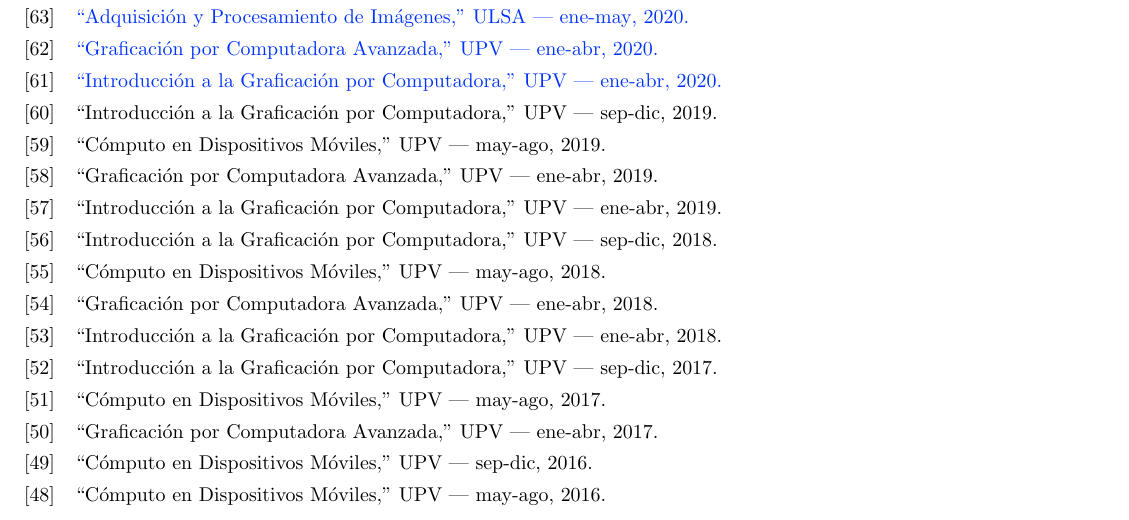
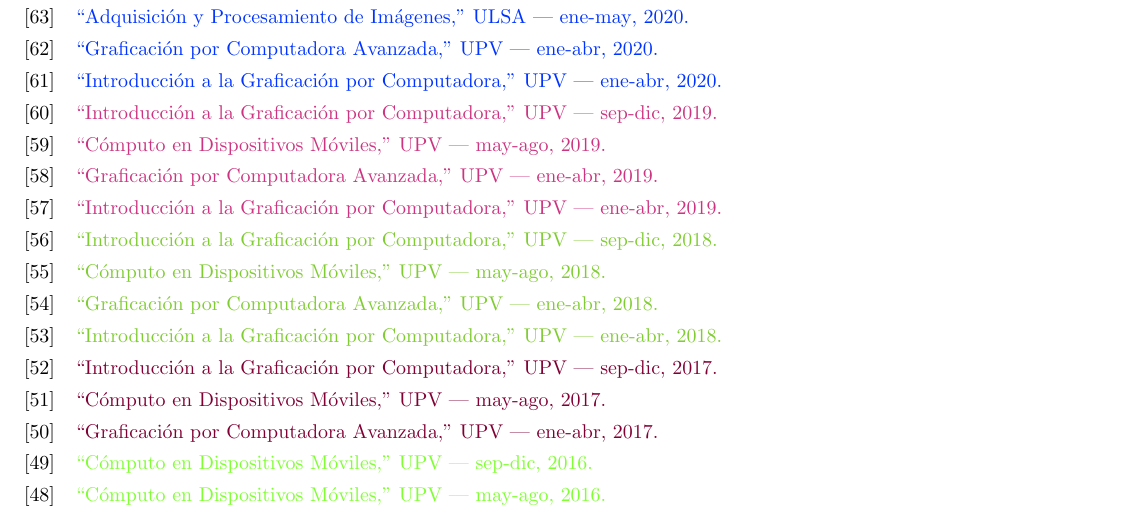
Before and after one commit to mnunom-upv/Lista-de-Productos-Academicos-y-de-Investigacion, a LaTeX document (ListaAsignaturas.tex): part of page 1 of 4, cut so that both start at the same text. Compiled offline with pdfLaTeX.

Commit message:
Version1771348294

```diff
--- a/ListaAsignaturas.tex
+++ b/ListaAsignaturas.tex
@@ -261,6 +261,24 @@
 \definecolor{color_2022}{rgb}{1.0, 0.0, 0.2}
 \definecolor{color_2021}{rgb}{0.2, 1.0, 0.0}
 \definecolor{color_2020}{rgb}{0.0, 0.2, 1.0}
+\definecolor{color_2019}{rgb}{0.8, 0.2, 0.5}
+\definecolor{color_2018}{rgb}{0.5, 0.8, 0.2}
+\definecolor{color_2017}{rgb}{0.5, 0.0, 0.2}
+\definecolor{color_2016}{rgb}{0.5, 1.0, 0.2}
+\definecolor{color_2015}{rgb}{1.0, 0.0, 0.2}
+\definecolor{color_2014}{rgb}{0.2, 1.0, 0.0}
+\definecolor{color_2013}{rgb}{0.0, 0.2, 1.0}
+\definecolor{color_2012}{rgb}{0.8, 0.2, 0.5}
+\definecolor{color_2011}{rgb}{0.5, 0.8, 0.2}
+\definecolor{color_2010}{rgb}{0.5, 0.0, 0.2}
+\definecolor{color_2009}{rgb}{0.5, 1.0, 0.2}
+\definecolor{color_2008}{rgb}{1.0, 0.0, 0.2}
+\definecolor{color_2007}{rgb}{0.2, 1.0, 0.0}
+\definecolor{color_2006}{rgb}{0.0, 0.2, 1.0}
+\definecolor{color_2005}{rgb}{0.5, 1.0, 0.2}
+
+
+
 
 \DeclareBibliographyCategory{cursos_2026}
 % Licenciatura
@@ -295,6 +313,55 @@
 \addtocategory{cursos_2020}{teach:ULSA:AdquisicionImagenes:2020enemay,teach:UPV:ComputoMovil:2020mayago,teach:UPV:GraficacionAvanzada:2020eneabr,teach:UPV:IntGraficacion:2020eneabr,teach:UPV:LenguajesAutomatas:2020sepdic}
 
 
+\DeclareBibliographyCategory{cursos_2019}
+\addtocategory{cursos_2019}{teach:UPV:ComputoMovil:2019mayago,teach:UPV:GraficacionAvanzada:2019eneabr,teach:UPV:IntGraficacion:2019eneabr,teach:UPV:IntGraficacion:2019sepdic}
+
+
+\DeclareBibliographyCategory{cursos_2018}
+\addtocategory{cursos_2018}{teach:UPV:ComputoMovil:2018mayago,teach:UPV:GraficacionAvanzada:2018eneabr,teach:UPV:IntGraficacion:2018eneabr,teach:UPV:IntGraficacion:2018sepdic}
+
+
+\DeclareBibliographyCategory{cursos_2017}
+\addtocategory{cursos_2017}{teach:UPV:ComputoMovil:2017mayago,teach:UPV:GraficacionAvanzada:2017eneabr,teach:UPV:IntGraficacion:2017sepdic}
+
+
+\DeclareBibliographyCategory{cursos_2016}
+\addtocategory{cursos_2016}{teach:UPV:ComputoMovil:2016mayago,teach:UPV:ComputoMovil:2016sepdic,teach:UPV:GraficacionAvanzada:2016eneabr}
+
+\DeclareBibliographyCategory{cursos_2015}
+\addtocategory{cursos_2015}{teach:UPV:ComputoMovil:2015mayago,teach:UPV:ComputoMovil:2015sepdic}
+
+\DeclareBibliographyCategory{cursos_2014}
+\addtocategory{cursos_2014}{teach:UPV:ComputoMovil:2014mayago,teach:UPV:ComputoMovil:2014sepdic,teach:UPV:GraficacionAvanzada:2014eneabr,teach:UPV:ProcesamientoParalelo:2014eneabr,teach:UPV:SistemasEmbebidos:2014mayago}
+
+\DeclareBibliographyCategory{cursos_2013}
+\addtocategory{cursos_2013}{teach:UPV:ComputoMovil:2013mayago,teach:UPV:ComputoMovil:2013sepdic,teach:UPV:GraficacionAvanzada:2013eneabr,teach:UPV:GraficacionAvanzada:2013mayago,teach:UPV:IntGraficacion:2013eneabr,teach:UPV:SistemasEmbebidos:2013mayago}
+
+\DeclareBibliographyCategory{cursos_2012}
+\addtocategory{cursos_2012}{teach:UPV:ArquitecturaProcesadores:2012eneabr,teach:UPV:IntGraficacion:2012agodic,teach:UPV:SistemasEmbebidos:2012mayago}
+
+\DeclareBibliographyCategory{cursos_2011}
+\addtocategory{cursos_2011}{teach:UPV:ArquitecturaProcesadores:2011agodic,teach:UPV:SistemasEmbebidos:2011agodic,teach:UPV:SistemasEmbebidos:2011mayago}
+
+\DeclareBibliographyCategory{cursos_2010}
+\addtocategory{cursos_2010}{teach:UPV:POO:2010eneabr,teach:UPV:SistemasEmbebidos:2010mayago,teach:UPV:SistemasOperativos:2010mayago}
+
+\DeclareBibliographyCategory{cursos_2009}
+\addtocategory{cursos_2009}{teach:ITSA:InteligenciaArtificial:2009enejun,teach:ITSA:Interfases:2009enejun,teach:UPV:CircuitosLogicos:2009sepdic,teach:UPV:OrganizacionComputadoras:2009sepdic,teach:UPV:POO:2009sepdic}
+
+\DeclareBibliographyCategory{cursos_2008}
+\addtocategory{cursos_2008}{teach:ITSA:GraficacionComputadora:2008agodic,teach:ITSA:InteligenciaArtificial:2008enejun,teach:ITSA:Interfases:2008enejun,teach:ITSA:LenguajeEnsamblador:2008agodic}
+
+\DeclareBibliographyCategory{cursos_2007}
+\addtocategory{cursos_2007}{teach:ITSA:GraficacionComputadora:2007agodic,teach:ITSA:Interfases:2007enejun,teach:ITSA:LenguajeEnsamblador:2007agodic}
+
+\DeclareBibliographyCategory{cursos_2006}
+\addtocategory{cursos_2006}{teach:ITSA:ArquitecturaComputadorasI:2006enejun,teach:ITSA:ArquitecturaComputadorasII:2006enejun,teach:ITSA:LenguajeEnsamblador:2006agodic,teach:ITSA:ProgramacionSistemasI:2006julago,teach:UPP:ArquitecturasAvanzadas:2006sepdic,teach:UPP:HerramientasOfimaticas:2006sepdic}
+
+
+\DeclareBibliographyCategory{cursos_2005}
+\addtocategory{cursos_2005}{teach:ITSA:ArquitecturaComputadorasII:2005agodic,teach:ITSA:ProgramacionSistemasI:2005enejun,teach:ITSA:SeminarioSistemasDigitales:2005julago,teach:ITSA:SistemasDigitales:2005agodic}
+
 \AtEveryBibitem{\ifcategory{cursos_2026}{\color{color_2026}}{}}
 \AtEveryBibitem{\ifcategory{cursos_2025}{\color{color_2025}}{}}
 \AtEveryBibitem{\ifcategory{cursos_2024}{\color{color_2024}}{}}
@@ -302,6 +369,23 @@
 \AtEveryBibitem{\ifcategory{cursos_2022}{\color{color_2022}}{}}
 \AtEveryBibitem{\ifcategory{cursos_2021}{\color{color_2021}}{}}
 \AtEveryBibitem{\ifcategory{cursos_2020}{\color{color_2020}}{}}
+\AtEveryBibitem{\ifcategory{cursos_2019}{\color{color_2019}}{}}
+\AtEveryBibitem{\ifcategory{cursos_2018}{\color{color_2018}}{}}
+\AtEveryBibitem{\ifcategory{cursos_2017}{\color{color_2017}}{}}
+\AtEveryBibitem{\ifcategory{cursos_2016}{\color{color_2016}}{}}
+\AtEveryBibitem{\ifcategory{cursos_2015}{\color{color_2015}}{}}
+\AtEveryBibitem{\ifcategory{cursos_2014}{\color{color_2014}}{}}
+\AtEveryBibitem{\ifcategory{cursos_2013}{\color{color_2013}}{}}
+\AtEveryBibitem{\ifcategory{cursos_2012}{\color{color_2012}}{}}
+\AtEveryBibitem{\ifcategory{cursos_2011}{\color{color_2011}}{}}
+\AtEveryBibitem{\ifcategory{cursos_2010}{\color{color_2010}}{}}
+\AtEveryBibitem{\ifcategory{cursos_2009}{\color{color_2009}}{}}
+\AtEveryBibitem{\ifcategory{cursos_2008}{\color{color_2008}}{}}
+\AtEveryBibitem{\ifcategory{cursos_2007}{\color{color_2007}}{}}
+\AtEveryBibitem{\ifcategory{cursos_2006}{\color{color_2006}}{}}
+\AtEveryBibitem{\ifcategory{cursos_2005}{\color{color_2005}}{}}
+
+
 
 
 
```
Also changed, not shown: ListaAsignaturas.pdf.
